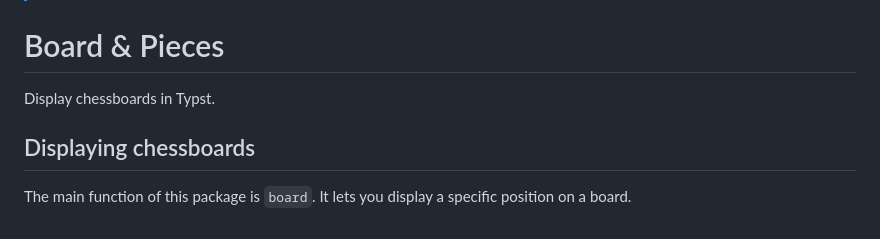
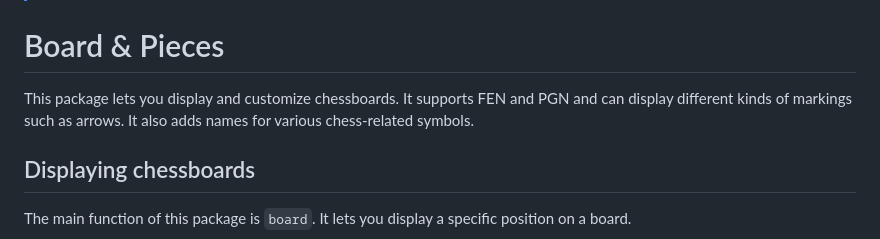
Before and after one commit to MDLC01/board-n-pieces, a Markdown page: src/README.md, the part around the change. Drawn GitHub-style.

Commit message:
Improve initial paragraph in README

```diff
--- a/src/README.md
+++ b/src/README.md
@@ -4,7 +4,7 @@
 
 # Board & Pieces
 
-Display chessboards in Typst.
+This package lets you display and customize chessboards. It supports FEN and PGN and can display different kinds of markings such as arrows. It also adds names for various chess-related symbols.
 
 
 ## Displaying chessboards
```
